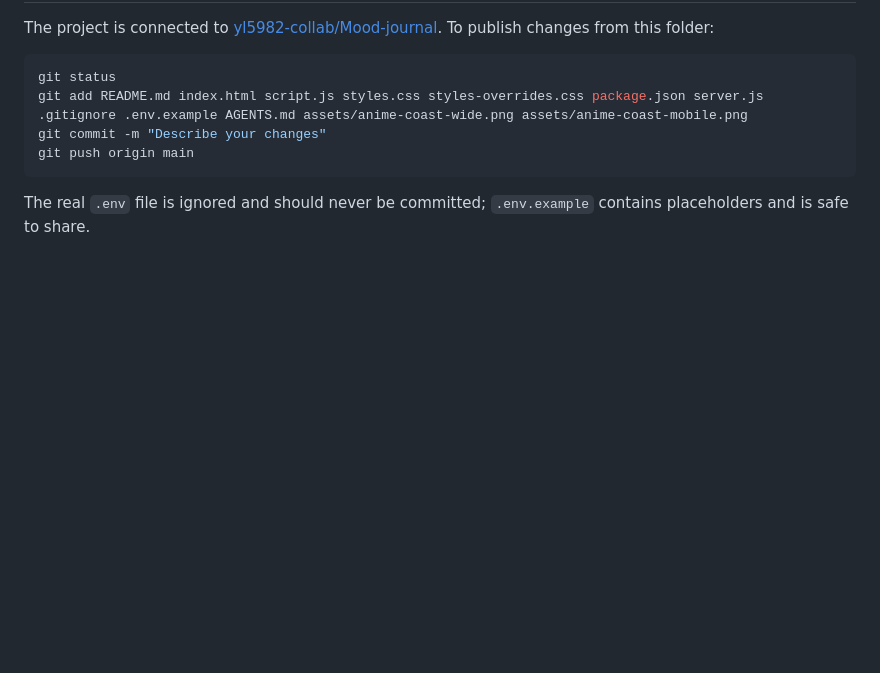
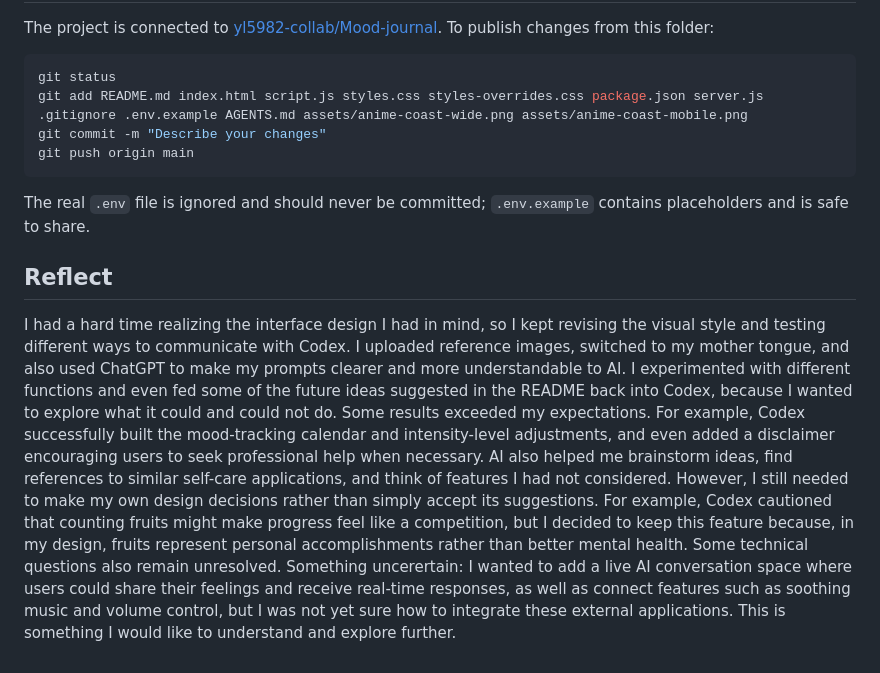
Before and after one commit to yl5982-collab/Mood-journal, a Markdown page: README.md, the part around the change. Rendered like a GitHub page; blank space fills up the shorter version.

Commit message:
Update README.md
A 3-paragraph reflection included.

````diff
--- a/README.md
+++ b/README.md
@@ -78,3 +78,9 @@ git push origin main
 ```
 
 The real `.env` file is ignored and should never be committed; `.env.example` contains placeholders and is safe to share.
+
+## Reflect
+
+I had a hard time realizing the interface design I had in mind, so I kept revising the visual style and testing different ways to communicate with Codex. I uploaded reference images, switched to my mother tongue, and also used ChatGPT to make my prompts clearer and more understandable to AI. I experimented with different functions and even fed some of the future ideas suggested in the README back into Codex, because I wanted to explore what it could and could not do. Some results exceeded my expectations. For example, Codex successfully built the mood-tracking calendar and intensity-level adjustments, and even added a disclaimer encouraging users to seek professional help when necessary.
+AI also helped me brainstorm ideas, find references to similar self-care applications, and think of features I had not considered. However, I still needed to make my own design decisions rather than simply accept its suggestions. For example, Codex cautioned that counting fruits might make progress feel like a competition, but I decided to keep this feature because, in my design, fruits represent personal accomplishments rather than better mental health. Some technical questions also remain unresolved.
+Something uncerertain: I wanted to add a live AI conversation space where users could share their feelings and receive real-time responses, as well as connect features such as soothing music and volume control, but I was not yet sure how to integrate these external applications. This is something I would like to understand and explore further.
````
